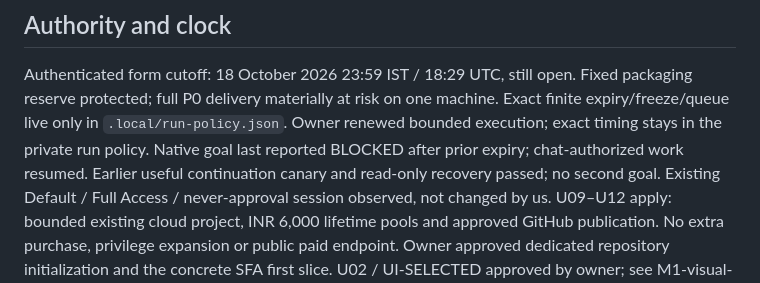
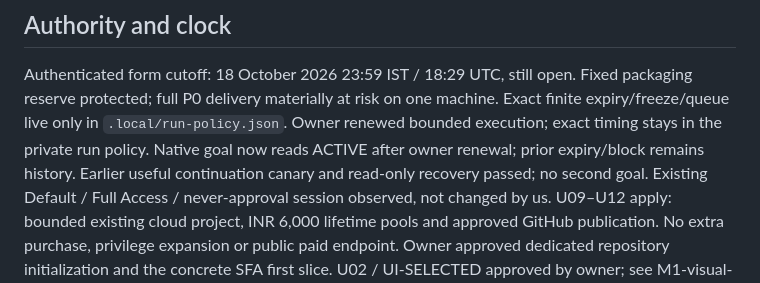
Before and after one commit to imrohitagrawal/batchbeacon-ai, a Markdown page: docs/STATE.md, the part around the change. GitHub-like rendering.

Commit message:
Reconcile observed native continuation status

```diff
--- a/docs/STATE.md
+++ b/docs/STATE.md
@@ -8,7 +8,7 @@ Authenticated form cutoff: 18 October 2026 23:59 IST / 18:29 UTC, still open.
 Fixed packaging reserve protected; full P0 delivery materially at risk on one machine.
 Exact finite expiry/freeze/queue live only in `.local/run-policy.json`.
 Owner renewed bounded execution; exact timing stays in the private run policy.
-Native goal last reported BLOCKED after prior expiry; chat-authorized work resumed.
+Native goal now reads ACTIVE after owner renewal; prior expiry/block remains history.
 Earlier useful continuation canary and read-only recovery passed; no second goal.
 Existing Default / Full Access / never-approval session observed, not changed by us.
 U09–U12 apply: bounded existing cloud project, INR 6,000 lifetime pools and approved
```
